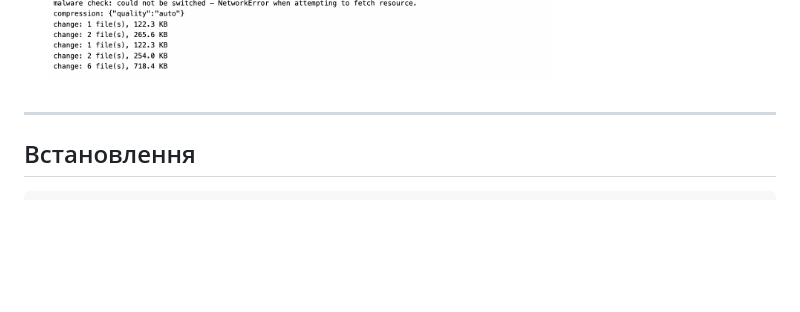
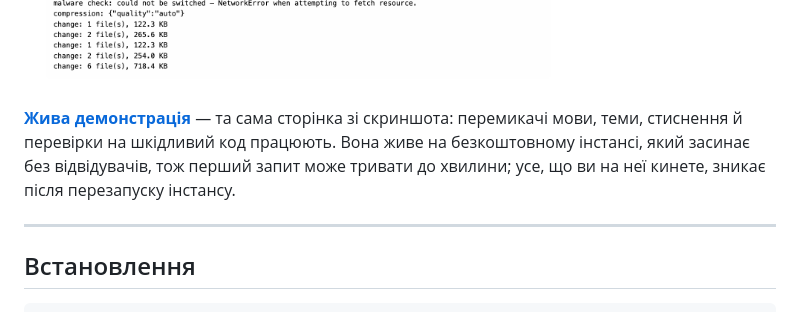
Before and after one commit to Insider515/drag-and-drop-preview-images-module, a Markdown page: README.uk.md, the part around the change. Drawn GitHub-style; blank space fills up the shorter version.

Commit message:
Link the live demo from both READMEs

```diff
--- a/README.uk.md
+++ b/README.uk.md
@@ -50,6 +50,12 @@ Fastify, Nest або голий `node:http`, і має єдину залежні
 > 🇬🇧 [This page in English](README.md) — головна версія документації.
 
 ![Віджет на сторінці демо: угорі перемикачі мови, теми, стиснення й розміру, під ними зона перетягування, далі шість мініатюр із розмірами, а внизу — історія завантажень самої сторінки](https://raw.githubusercontent.com/Insider515/drag-and-drop-preview-images-module/master/docs/screenshot.png)
+
+**[Жива демонстрація](https://image-drop-upload-demo.onrender.com/)** — та сама
+сторінка зі скриншота: перемикачі мови, теми, стиснення й перевірки на шкідливий код
+працюють. Вона живе на безкоштовному інстансі, який засинає без відвідувачів, тож
+перший запит може тривати до хвилини; усе, що ви на неї кинете, зникає після
+перезапуску інстансу.
 
 ---
 
```
Also changed, not shown: README.md (+5 -0 lines).
